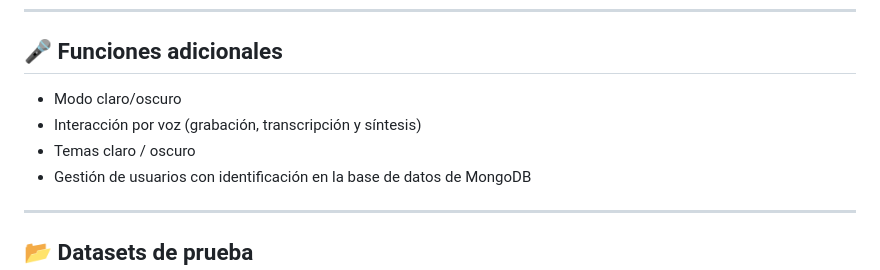
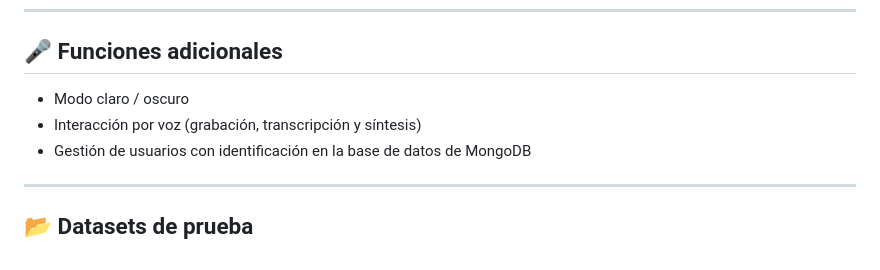
Before and after one commit to ZenelXO/PLOCABOT, a Markdown page: README.md, the part around the change. GitHub-like rendering.

```diff
--- a/README.md
+++ b/README.md
@@ -104,9 +104,8 @@ Este archivo contiene las configuraciones necesarias para que el frontend se con
 
 ## 🎤 Funciones adicionales
 
-- Modo claro/oscuro
+- Modo claro / oscuro
 - Interacción por voz (grabación, transcripción y síntesis)
-- Temas claro / oscuro
 - Gestión de usuarios con identificación en la base de datos de MongoDB
 
 ---
```
